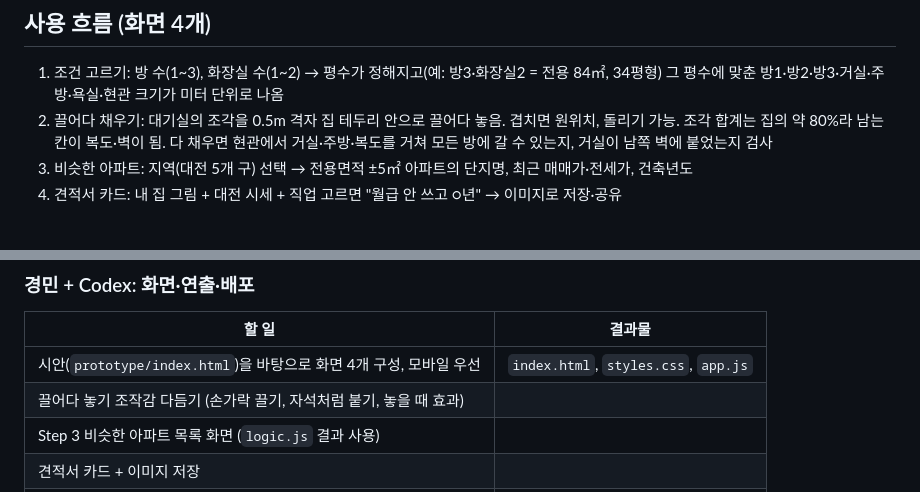
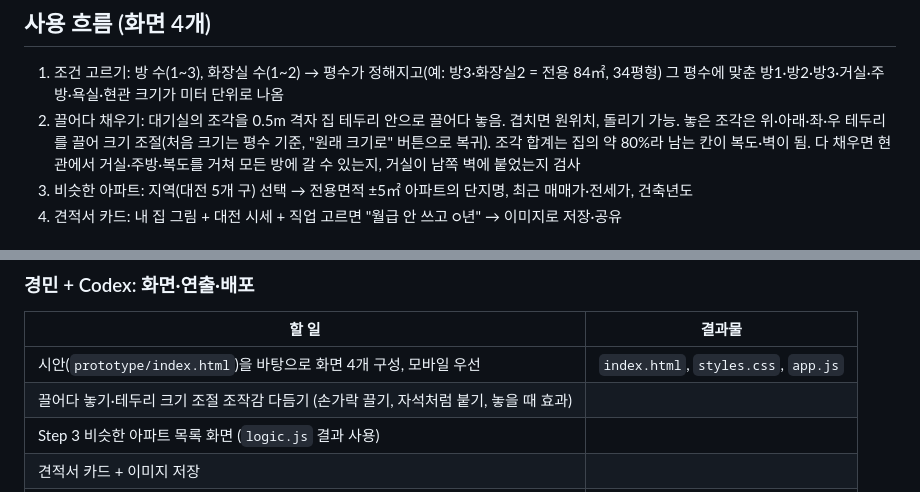
Before and after one commit to dochiHS/qr-before, a Markdown page: PLAN.md, 2 parts joined by grey strips. GitHub-like rendering.

Commit message:
PLAN.md: 테두리 크기 조절 반영
Co-Authored-By: Claude Opus 5.5 <noreply@anthropic.com>
Claude-Session: https://claude.ai/code/session_01HH5sH6dhfnzsojjSg2s2ZT

```diff
--- a/PLAN.md
+++ b/PLAN.md
@@ -13,7 +13,7 @@
 ## 사용 흐름 (화면 4개)
 
 1. 조건 고르기: 방 수(1~3), 화장실 수(1~2) → 평수가 정해지고(예: 방3·화장실2 = 전용 84㎡, 34평형) 그 평수에 맞춘 방1·방2·방3·거실·주방·욕실·현관 크기가 미터 단위로 나옴
-2. 끌어다 채우기: 대기실의 조각을 0.5m 격자 집 테두리 안으로 끌어다 놓음. 겹치면 원위치, 돌리기 가능. 조각 합계는 집의 약 80%라 남는 칸이 복도·벽이 됨. 다 채우면 현관에서 거실·주방·복도를 거쳐 모든 방에 갈 수 있는지, 거실이 남쪽 벽에 붙었는지 검사
+2. 끌어다 채우기: 대기실의 조각을 0.5m 격자 집 테두리 안으로 끌어다 놓음. 겹치면 원위치, 돌리기 가능. 놓은 조각은 위·아래·좌·우 테두리를 끌어 크기 조절(처음 크기는 평수 기준, "원래 크기로" 버튼으로 복귀). 조각 합계는 집의 약 80%라 남는 칸이 복도·벽이 됨. 다 채우면 현관에서 거실·주방·복도를 거쳐 모든 방에 갈 수 있는지, 거실이 남쪽 벽에 붙었는지 검사
 3. 비슷한 아파트: 지역(대전 5개 구) 선택 → 전용면적 ±5㎡ 아파트의 단지명, 최근 매매가·전세가, 건축년도
 4. 견적서 카드: 내 집 그림 + 대전 시세 + 직업 고르면 "월급 안 쓰고 ○년" → 이미지로 저장·공유
 
@@ -48,7 +48,7 @@
 | 할 일 | 결과물 |
 |---|---|
 | 시안(`prototype/index.html`)을 바탕으로 화면 4개 구성, 모바일 우선 | `index.html`, `styles.css`, `app.js` |
-| 끌어다 놓기 조작감 다듬기 (손가락 끌기, 자석처럼 붙기, 놓을 때 효과) | |
+| 끌어다 놓기·테두리 크기 조절 조작감 다듬기 (손가락 끌기, 자석처럼 붙기, 놓을 때 효과) | |
 | Step 3 비슷한 아파트 목록 화면 (`logic.js` 결과 사용) | |
 | 견적서 카드 + 이미지 저장 | |
 | 홈 화면 추가(manifest, 아이콘) | `manifest.json` |
```
